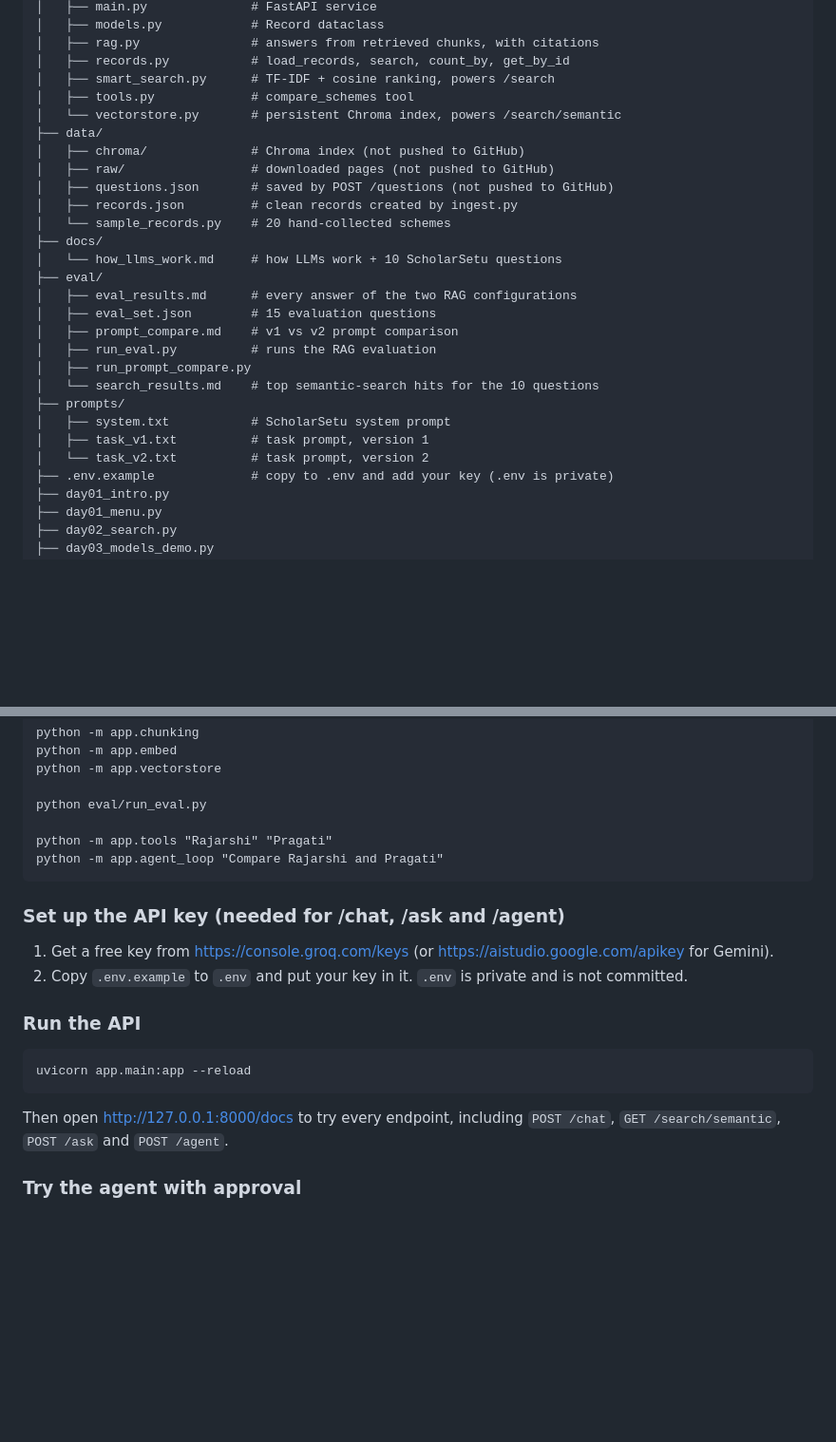
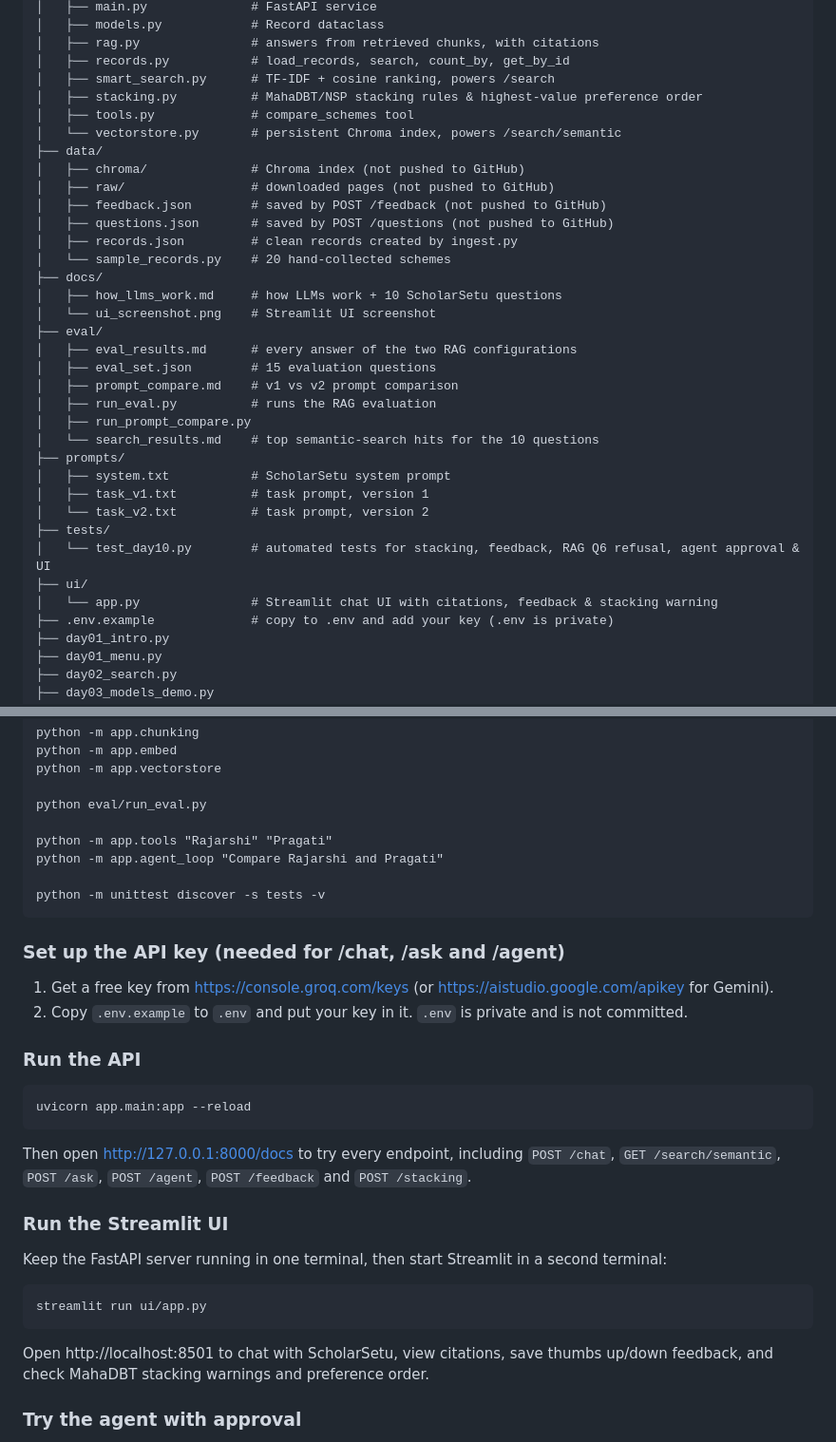
Before and after one commit to DurgeshShewale29/Cream-AI, a Markdown page: README.md, 2 parts joined by grey strips. Shown at 95% size. Drawn GitHub-style; blank space fills up the shorter version.

```diff
--- a/README.md
+++ b/README.md
@@ -25,16 +25,19 @@ ScholarSetu/
 │   ├── rag.py               # answers from retrieved chunks, with citations
 │   ├── records.py           # load_records, search, count_by, get_by_id
 │   ├── smart_search.py      # TF-IDF + cosine ranking, powers /search
+│   ├── stacking.py          # MahaDBT/NSP stacking rules & highest-value preference order
 │   ├── tools.py             # compare_schemes tool
 │   └── vectorstore.py       # persistent Chroma index, powers /search/semantic
 ├── data/
 │   ├── chroma/              # Chroma index (not pushed to GitHub)
 │   ├── raw/                 # downloaded pages (not pushed to GitHub)
+│   ├── feedback.json        # saved by POST /feedback (not pushed to GitHub)
 │   ├── questions.json       # saved by POST /questions (not pushed to GitHub)
 │   ├── records.json         # clean records created by ingest.py
 │   └── sample_records.py    # 20 hand-collected schemes
 ├── docs/
-│   └── how_llms_work.md     # how LLMs work + 10 ScholarSetu questions
+│   ├── how_llms_work.md     # how LLMs work + 10 ScholarSetu questions
+│   └── ui_screenshot.png    # Streamlit UI screenshot
 ├── eval/
 │   ├── eval_results.md      # every answer of the two RAG configurations
 │   ├── eval_set.json        # 15 evaluation questions
@@ -46,6 +49,10 @@ ScholarSetu/
 │   ├── system.txt           # ScholarSetu system prompt
 │   ├── task_v1.txt          # task prompt, version 1
 │   └── task_v2.txt          # task prompt, version 2
+├── tests/
+│   └── test_day10.py        # automated tests for stacking, feedback, RAG Q6 refusal, agent approval & UI
+├── ui/
+│   └── app.py               # Streamlit chat UI with citations, feedback & stacking warning
 ├── .env.example             # copy to .env and add your key (.env is private)
 ├── day01_intro.py
 ├── day01_menu.py
@@ -144,6 +172,8 @@ Run all commands from the project root folder.
     python -m app.tools "Rajarshi" "Pragati"
     python -m app.agent_loop "Compare Rajarshi and Pragati"
 
+    python -m unittest discover -s tests -v
+
 ### Set up the API key (needed for /chat, /ask and /agent)
 1. Get a free key from https://console.groq.com/keys (or https://aistudio.google.com/apikey for Gemini).
 2. Copy `.env.example` to `.env` and put your key in it. `.env` is private and is not committed.
@@ -151,7 +181,14 @@ Run all commands from the project root folder.
 ### Run the API
     uvicorn app.main:app --reload
 
-Then open http://127.0.0.1:8000/docs to try every endpoint, including `POST /chat`, `GET /search/semantic`, `POST /ask` and `POST /agent`.
+Then open http://127.0.0.1:8000/docs to try every endpoint, including `POST /chat`, `GET /search/semantic`, `POST /ask`, `POST /agent`, `POST /feedback` and `POST /stacking`.
+
+### Run the Streamlit UI
+Keep the FastAPI server running in one terminal, then start Streamlit in a second terminal:
+
+    streamlit run ui/app.py
+
+Open http://localhost:8501 to chat with ScholarSetu, view citations, save thumbs up/down feedback, and check MahaDBT stacking warnings and preference order.
 
 ### Try the agent with approval
 1. `POST /agent` with `{"question": "Compare Rajarshi and Pragati"}`. The reply has `status: awaiting_approval`, the `pending_action` and a `thread_id`.
```
Also changed, not shown: other parts of README.md (+23 -1 lines), docs/ui_screenshot.png (added), 6 other files.
